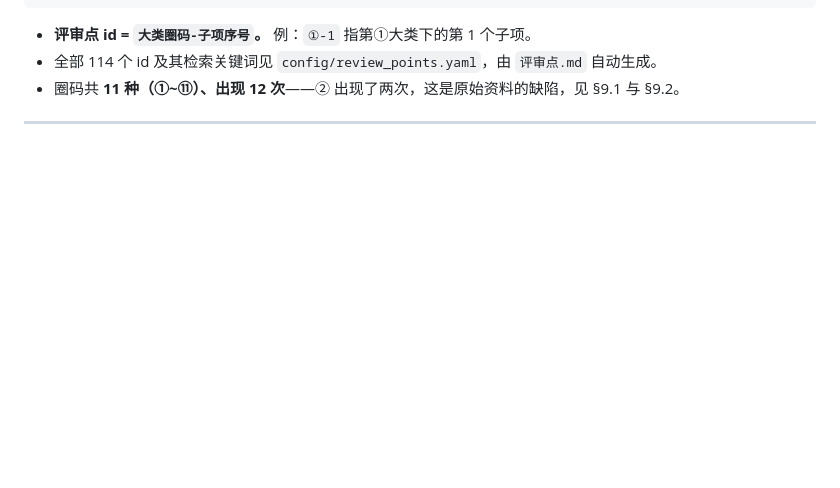
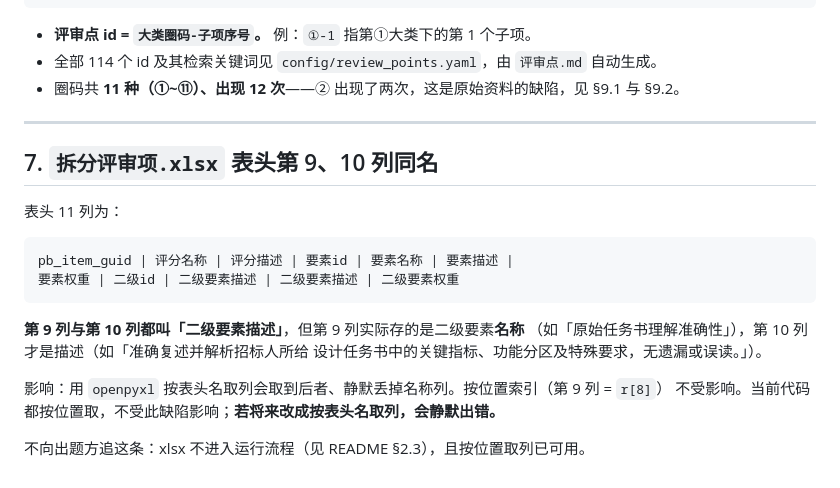
Before and after one commit to YongjianWan/chuanweibiao-agent, a Markdown page: docs/findings-原始资料缺陷.md, the part around the change. GitHub-like rendering; blank space fills up the shorter version.

````diff
--- a/docs/findings-原始资料缺陷.md
+++ b/docs/findings-原始资料缺陷.md
@@ -75,3 +75,21 @@ S0 从招标文件 PDF 抽取任何结构化内容时都需内建处理。
 - 圈码共 **11 种（①~⑪）、出现 12 次**——② 出现了两次，这是原始资料的缺陷，见 §9.1 与 §9.2。
 
 ---
+
+## 7. `拆分评审项.xlsx` 表头第 9、10 列同名
+
+表头 11 列为：
+
+```
+pb_item_guid | 评分名称 | 评分描述 | 要素id | 要素名称 | 要素描述 |
+要素权重 | 二级id | 二级要素描述 | 二级要素描述 | 二级要素权重
+```
+
+**第 9 列与第 10 列都叫「二级要素描述」**，但第 9 列实际存的是二级要素**名称**
+（如「原始任务书理解准确性」），第 10 列才是描述（如「准确复述并解析招标人所给
+设计任务书中的关键指标、功能分区及特殊要求，无遗漏或误读。」）。
+
+影响：用 `openpyxl` 按表头名取列会取到后者、静默丢掉名称列。按位置索引（第 9 列 = `r[8]`）
+不受影响。当前代码都按位置取，不受此缺陷影响；**若将来改成按表头名取列，会静默出错。**
+
+不向出题方追这条：xlsx 不进入运行流程（见 README §2.3），且按位置取列已可用。
````
Also changed, not shown: README.md (+35 -1 lines).
